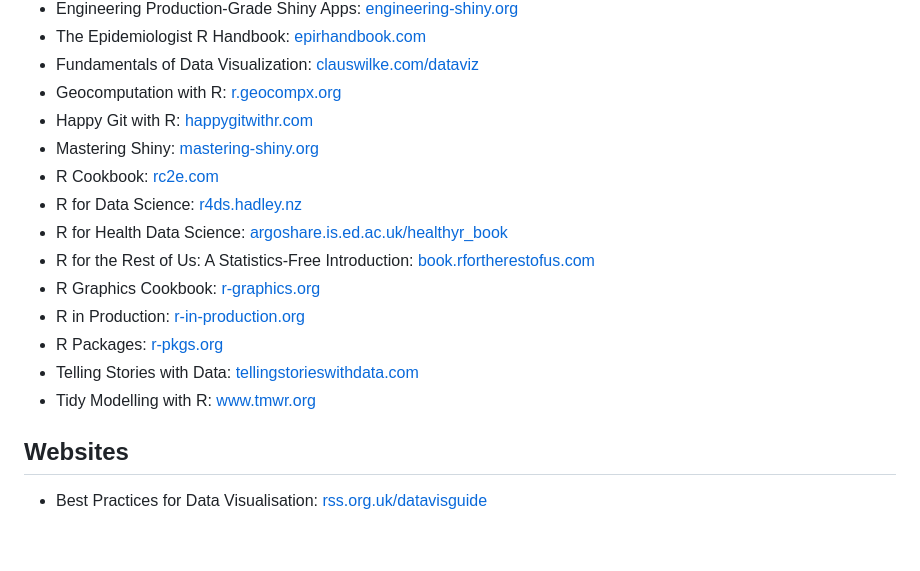
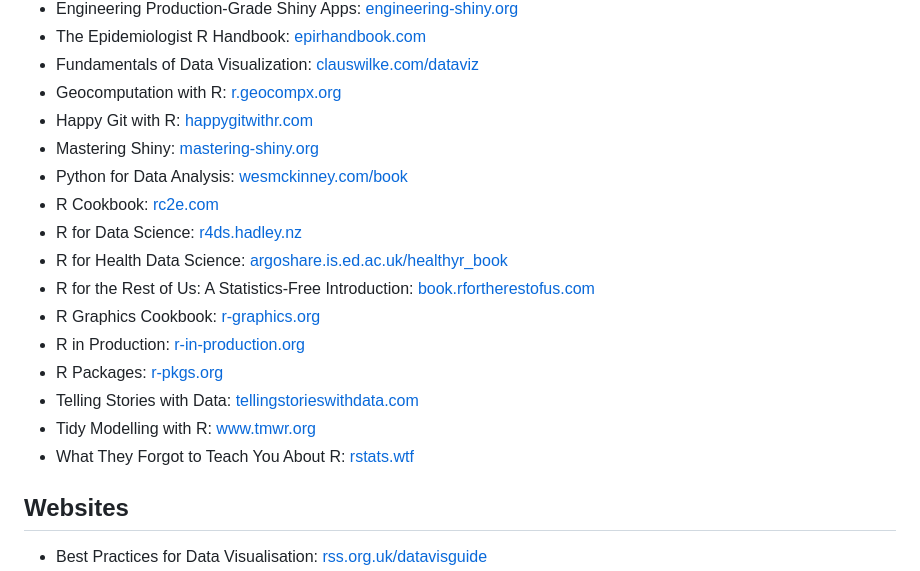
Before and after one commit to nrennie/data-science-resources, a Markdown page: README.md, the part around the change. Rendered like a GitHub page; blank space fills up the shorter version.

Commit message:
Add books

```diff
--- a/README.md
+++ b/README.md
@@ -50,6 +50,7 @@ A collection of data science blogs, newsletters, books, websites etc. that I've
 * Geocomputation with R: [r.geocompx.org](https://r.geocompx.org/)
 * Happy Git with R: [happygitwithr.com](https://happygitwithr.com/)
 * Mastering Shiny: [mastering-shiny.org](https://mastering-shiny.org/)
+* Python for Data Analysis: [wesmckinney.com/book](https://wesmckinney.com/book/)
 * R Cookbook: [rc2e.com](https://rc2e.com/)
 * R for Data Science: [r4ds.hadley.nz](https://r4ds.hadley.nz/)
 * R for Health Data Science: [argoshare.is.ed.ac.uk/healthyr_book](https://argoshare.is.ed.ac.uk/healthyr_book/)
@@ -59,6 +60,7 @@ A collection of data science blogs, newsletters, books, websites etc. that I've
 * R Packages: [r-pkgs.org](https://r-pkgs.org/)
 * Telling Stories with Data: [tellingstorieswithdata.com](https://tellingstorieswithdata.com/)
 * Tidy Modelling with R: [www.tmwr.org](https://www.tmwr.org/)
+* What They Forgot to Teach You About R: [rstats.wtf](https://rstats.wtf/)
 
 ## Websites
 
```
